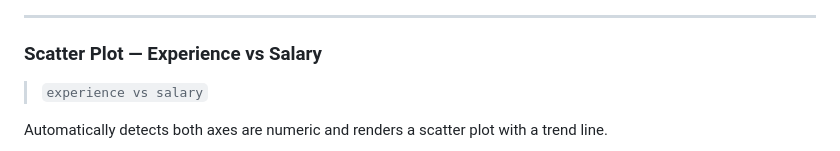
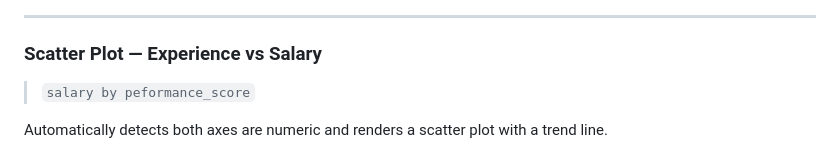
Before and after one commit to kayush0712/ai-data-analyst, a Markdown page: README.md, the part around the change. Rendered like a GitHub page.

```diff
--- a/README.md
+++ b/README.md
@@ -30,7 +30,7 @@ The agent automatically picks the right chart type based on your question — no
 
 
 ### Scatter Plot — Experience vs Salary
-> `experience vs salary`
+> `salary by peformance_score`
 
 Automatically detects both axes are numeric and renders a scatter plot with a trend line.
 
```
